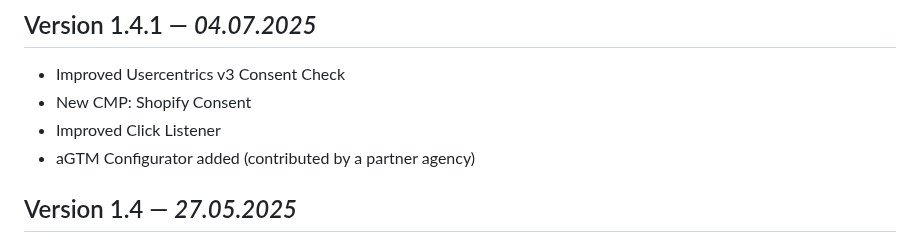
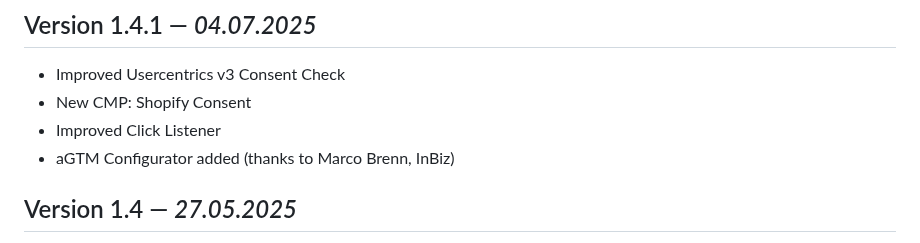
Before and after one commit to Andiministrator/aGTM, a Markdown page: CHANGELOG.md, the part around the change. Drawn GitHub-style.

Commit message:
docs(changelog): restore the configurator credit, drop only the address
Removing the name along with the email address went too far. The questionable
part was never the credit — InBiz ships the configurator under its own wordmark,
its own link and its own licence line, so being named there is something the
contributor chose, not something that leaked.

"Customer data" and "a name" are not the same class. Where someone published
themselves, the mention is a commitment and not ours to withdraw unilaterally.
Where no such consent exists, the opposite holds, and the other names stay
pseudonymised.

Co-Authored-By: Claude Opus 5 (1M context) <noreply@anthropic.com>

```diff
--- a/CHANGELOG.md
+++ b/CHANGELOG.md
@@ -2328,7 +2328,7 @@ Template audit findings on the three variable templates:
 - Improved Usercentrics v3 Consent Check
 - New CMP: Shopify Consent
 - Improved Click Listener
-- aGTM Configurator added (contributed by a partner agency)
+- aGTM Configurator added (thanks to Marco Brenn, InBiz)
 
 ## Version 1.4 — *27.05.2025*
 - `sStrf` function improved
```
